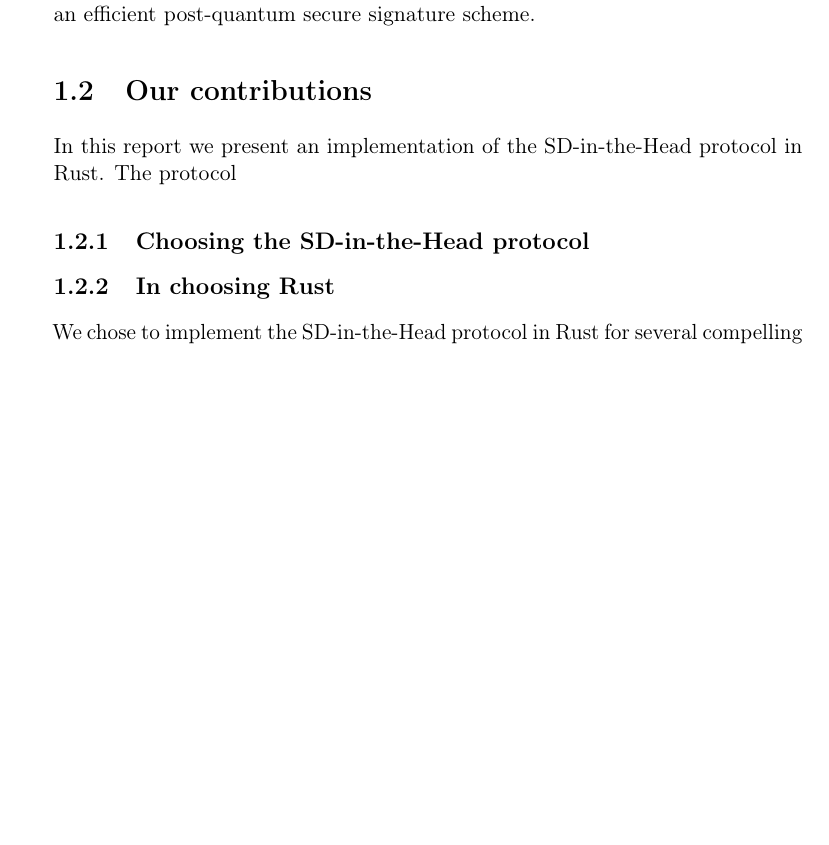
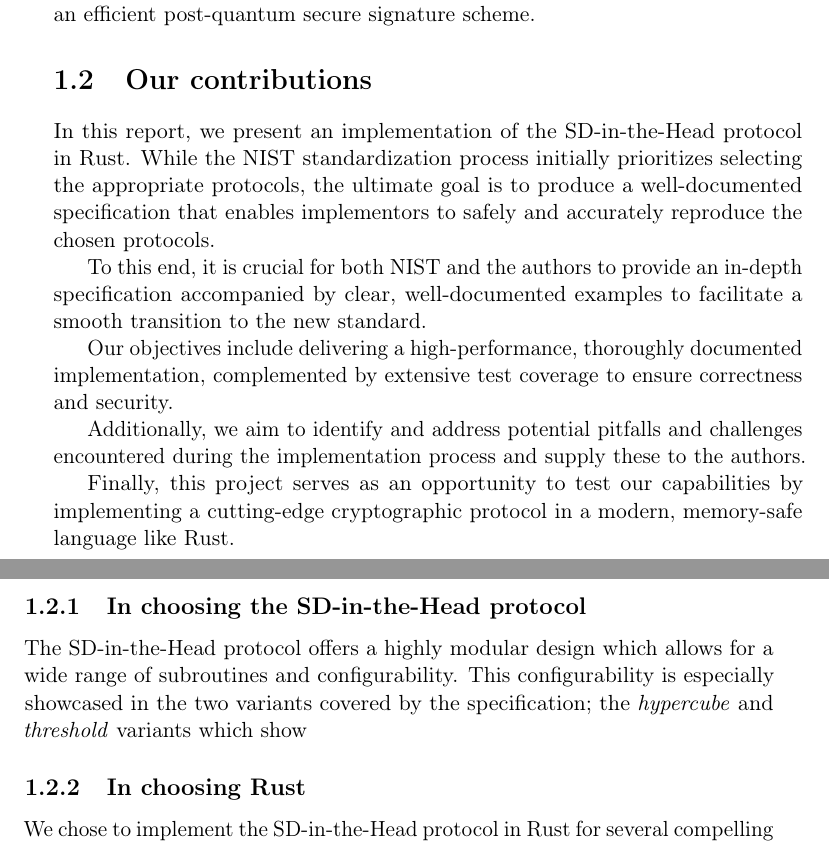
Before and after one commit to Mactherobot/sdith-rust, a LaTeX thesis (project/template.tex): part of page 12 of 43 before the commit and two parts of pages 12 and 13 of 43 after it, the two joined at a grey line, cut so that both start at the same text, the shorter picture padded with empty space. Compiled offline with pdfLaTeX.

Commit message:
quicksave

```diff
--- a/project/template.tex
+++ b/project/template.tex
@@ -119,9 +119,18 @@ With the introduction of public-key cryptosystems by Diffie and Hellman in 1976,
 While the scheme never saw widespread adoption due to its large key sizes, the interest in code-based crypto-schemes have seen a resurgence as it is not vulnerable to known quantum attacks like Shor's algorithm. Recent developments in code-based cryptosystems have shown that the performance needed for code based cryptographic schemes practically is within reach. Introductions of linear based codes on finite fields and MPCitH (Multi-Party Computation in the Head) threshold schemes \cite{baum2020concretely} show promising results. With the SD-in-the-Head scheme~\cite{aguilarsyndrome11,feneuil2023threshold} presented in this report, such techniques are combined to define an efficient post-quantum secure signature scheme.
 
 \section{Our contributions}
-In this report we present an implementation of the SD-in-the-Head protocol in Rust. The protocol
+In this report, we present an implementation of the SD-in-the-Head protocol in Rust. While the NIST standardization process initially prioritizes selecting the appropriate protocols, the ultimate goal is to produce a well-documented specification that enables implementors to safely and accurately reproduce the chosen protocols.
 
-\subsection{Choosing the SD-in-the-Head protocol}
+To this end, it is crucial for both NIST and the authors to provide an in-depth specification accompanied by clear, well-documented examples to facilitate a smooth transition to the new standard.
+
+Our objectives include delivering a high-performance, thoroughly documented implementation, complemented by extensive test coverage to ensure correctness and security.
+
+Additionally, we aim to identify and address potential pitfalls and challenges encountered during the implementation process and supply these to the authors.
+
+Finally, this project serves as an opportunity to test our capabilities by implementing a cutting-edge cryptographic protocol in a modern, memory-safe language like Rust.
+
+\subsection{In choosing the SD-in-the-Head protocol}
+The SD-in-the-Head protocol offers a highly modular design which allows for a wide range of subroutines and configurability. This configurability is especially showcased in the two variants covered by the specification; the \textit{hypercube} and \textit{threshold} variants which show
 
 \subsection{In choosing Rust}
 We chose to implement the SD-in-the-Head protocol in Rust for several compelling reasons. Rust, as a modern systems programming language, offers inherent memory and thread safety without compromising performance. Its strong safety guarantees are a key reason why Rust is included in the NIST list of safer programming languages \cite{nistsaferlanguages}. These properties are particularly critical when implementing cryptographic primitives, where memory safety and robustness against concurrency issues are foundational to secure software development. Additionally, Rust provides fine-grained control over hardware resources, enabling the optimization of performance -- an essential consideration in cryptographic implementations.
```
